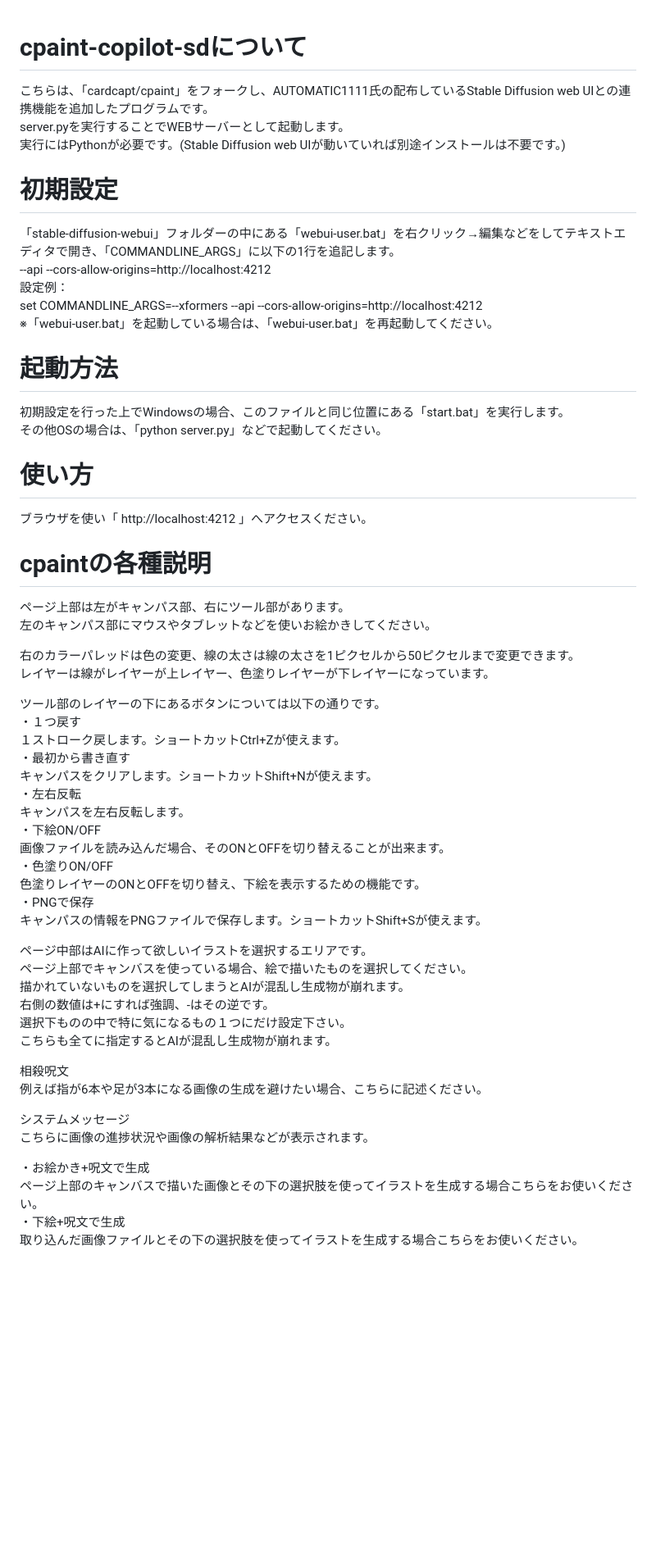
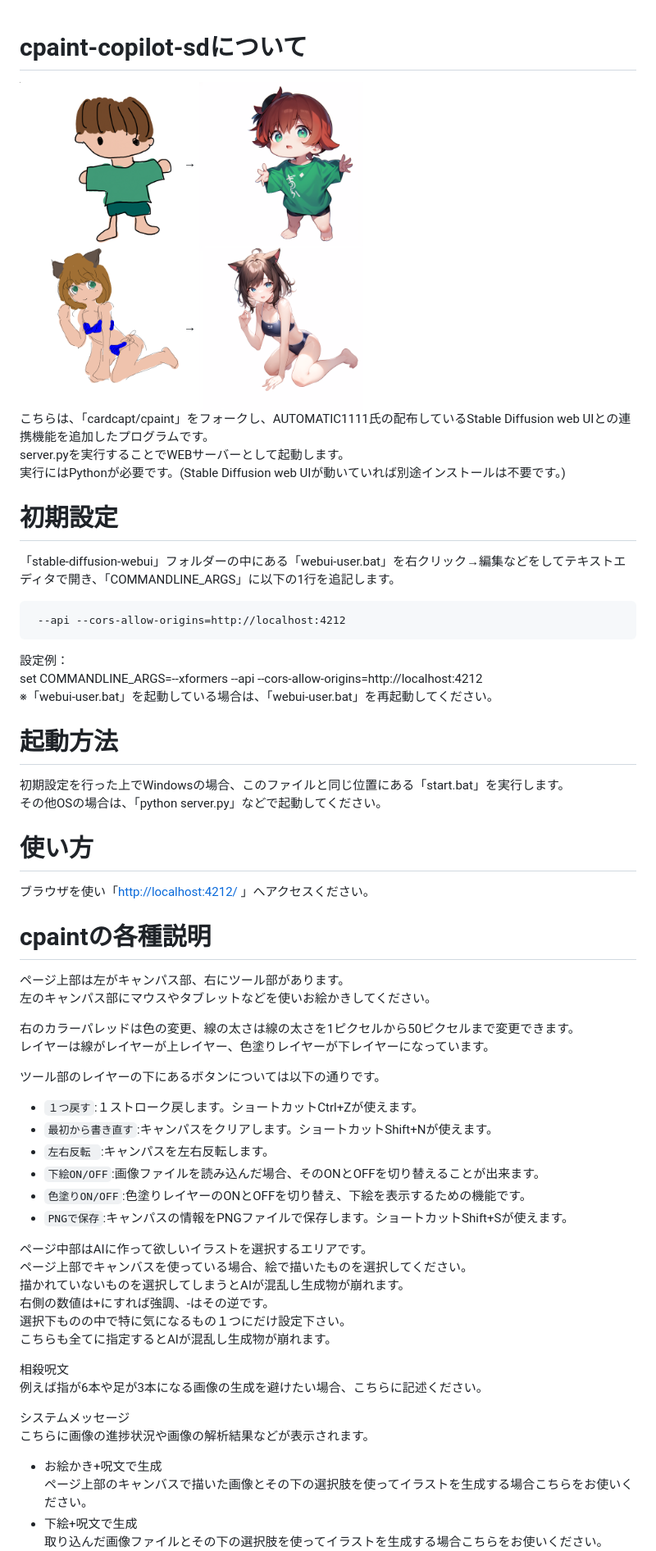
Before and after one commit to chixi-labo/cpaint-copilot-sd, a Markdown page: README.md, the part around the change printed below. Shown: that part at 82% size. Drawn GitHub-style; pictures changed too: assets/sample1_after.png (added), assets/sample1_before.png (added), assets/sample2_after.png (added); blank space fills up the shorter version.

Commit message:
画像追加

````diff
--- a/README.md
+++ b/README.md
@@ -1,11 +1,17 @@
 # cpaint-copilot-sdについて
+<img src="assets/sample1_before.png" width="200">→
+<img src="assets/sample1_after.png" width="200">
+<img src="assets/sample2_before.png" width="200">→
+<img src="assets/sample2_after.png" width="200">
 こちらは、「cardcapt/cpaint」をフォークし、AUTOMATIC1111氏の配布しているStable Diffusion web UIとの連携機能を追加したプログラムです。
 server.pyを実行することでWEBサーバーとして起動します。
 実行にはPythonが必要です。(Stable Diffusion web UIが動いていれば別途インストールは不要です。)
 
 # 初期設定
 「stable-diffusion-webui」フォルダーの中にある「webui-user.bat」を右クリック→編集などをしてテキストエディタで開き、「COMMANDLINE_ARGS」に以下の1行を追記します。
+```
  --api --cors-allow-origins=http://localhost:4212
+```
 設定例：
 set COMMANDLINE_ARGS=--xformers --api --cors-allow-origins=http://localhost:4212
 ※「webui-user.bat」を起動している場合は、「webui-user.bat」を再起動してください。
@@ -15,7 +21,7 @@ set COMMANDLINE_ARGS=--xformers --api --cors-allow-origins=http://localhost:4212
 その他OSの場合は、「python server.py」などで起動してください。
 
 # 使い方
-ブラウザを使い「 http://localhost:4212 」へアクセスください。
+ブラウザを使い「[http://localhost:4212/](http://localhost:4212/) 」へアクセスください。
 
 # cpaintの各種説明
 ページ上部は左がキャンパス部、右にツール部があります。
@@ -25,18 +31,12 @@ set COMMANDLINE_ARGS=--xformers --api --cors-allow-origins=http://localhost:4212
 レイヤーは線がレイヤーが上レイヤー、色塗りレイヤーが下レイヤーになっています。
 
 ツール部のレイヤーの下にあるボタンについては以下の通りです。
-・１つ戻す
-１ストローク戻します。ショートカットCtrl+Zが使えます。
-・最初から書き直す
-キャンパスをクリアします。ショートカットShift+Nが使えます。
-・左右反転
-キャンパスを左右反転します。
-・下絵ON/OFF
-画像ファイルを読み込んだ場合、そのONとOFFを切り替えることが出来ます。
-・色塗りON/OFF
-色塗りレイヤーのONとOFFを切り替え、下絵を表示するための機能です。
-・PNGで保存
-キャンパスの情報をPNGファイルで保存します。ショートカットShift+Sが使えます。
+- `１つ戻す`:１ストローク戻します。ショートカットCtrl+Zが使えます。
+- `最初から書き直す`:キャンパスをクリアします。ショートカットShift+Nが使えます。
+- `左右反転 `:キャンパスを左右反転します。
+- `下絵ON/OFF`:画像ファイルを読み込んだ場合、そのONとOFFを切り替えることが出来ます。
+- `色塗りON/OFF`:色塗りレイヤーのONとOFFを切り替え、下絵を表示するための機能です。
+- `PNGで保存`:キャンパスの情報をPNGファイルで保存します。ショートカットShift+Sが使えます。
 
 ページ中部はAIに作って欲しいイラストを選択するエリアです。
 ページ上部でキャンバスを使っている場合、絵で描いたものを選択してください。
@@ -51,7 +51,7 @@ set COMMANDLINE_ARGS=--xformers --api --cors-allow-origins=http://localhost:4212
 システムメッセージ
 こちらに画像の進捗状況や画像の解析結果などが表示されます。
 
-・お絵かき+呪文で生成
+- お絵かき+呪文で生成
 ページ上部のキャンバスで描いた画像とその下の選択肢を使ってイラストを生成する場合こちらをお使いください。
-・下絵+呪文で生成
+- 下絵+呪文で生成
 取り込んだ画像ファイルとその下の選択肢を使ってイラストを生成する場合こちらをお使いください。
````
Also changed, not shown: other parts of README.md (+5 -3 lines), 1 other file.
